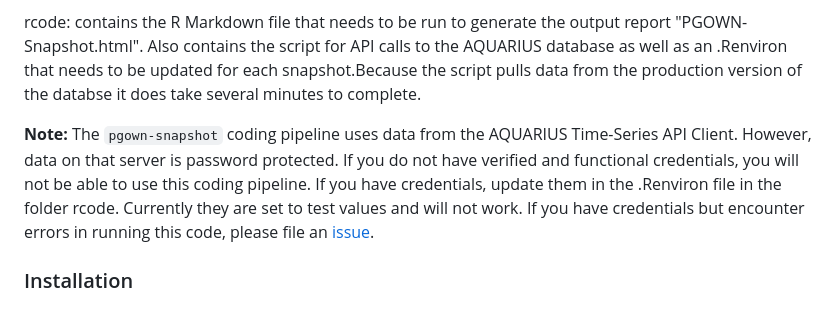
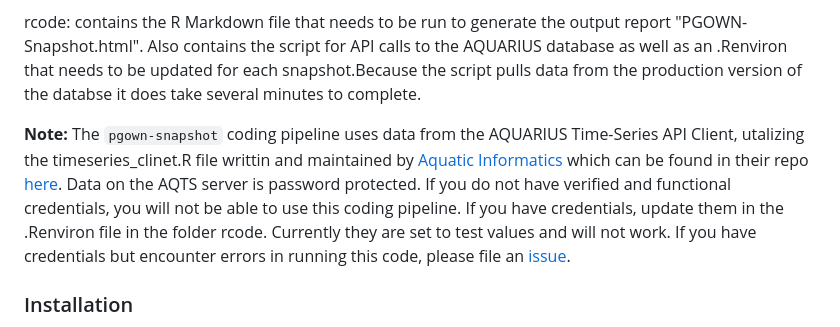
Before and after one commit to bcgov/PGOWN-snapshot, a Markdown page: README.md, the part around the change. GitHub-like rendering.

Commit message:
Update README.md
added language around the timeseries_client.R code

```diff
--- a/README.md
+++ b/README.md
@@ -31,7 +31,7 @@ generated: contains a copy of the figures and tables generated on running this s
 
 rcode: contains the R Markdown file that needs to be run to generate the output report "PGOWN-Snapshot.html". Also contains the script for API calls to the AQUARIUS database as well as an .Renviron that needs to be updated for each snapshot.Because the script pulls data from the production version of the databse it does take several minutes to complete.
 
-**Note:** The `pgown-snapshot` coding pipeline uses data from the AQUARIUS Time-Series API Client. However, data on that server is password protected. If you do not have verified and functional credentials, you will not be able to use this coding pipeline. If you have credentials, update them in the .Renviron file in the folder rcode. Currently they are set to test values and will not work. If you have credentials but encounter errors in running this code, please file an
+**Note:** The `pgown-snapshot` coding pipeline uses data from the AQUARIUS Time-Series API Client, utalizing the timeseries_clinet.R file writtin and maintained by [Aquatic Informatics](https://github.com/AquaticInformatics) which can be found in their repo [here](https://github.com/AquaticInformatics/examples/blob/fa417675042ea1f1d08358f2c42244e7c4baac23/TimeSeries/PublicApis/R/timeseries_client.R). Data on the AQTS server is password protected. If you do not have verified and functional credentials, you will not be able to use this coding pipeline. If you have credentials, update them in the .Renviron file in the folder rcode. Currently they are set to test values and will not work. If you have credentials but encounter errors in running this code, please file an
 [issue](https://github.com/bcgov/PGOWN-snapshot/issues/).
 
 ### Installation
```
